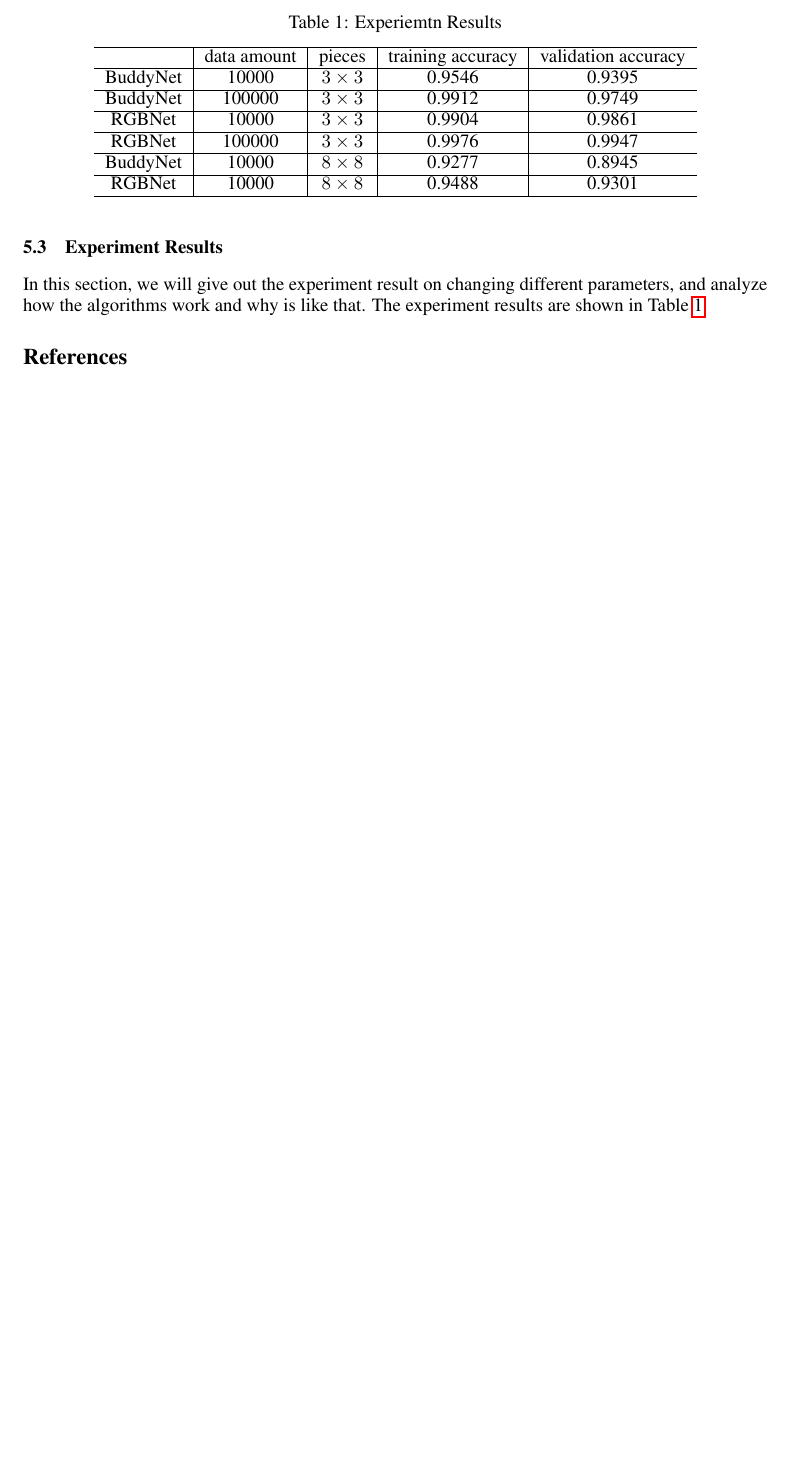
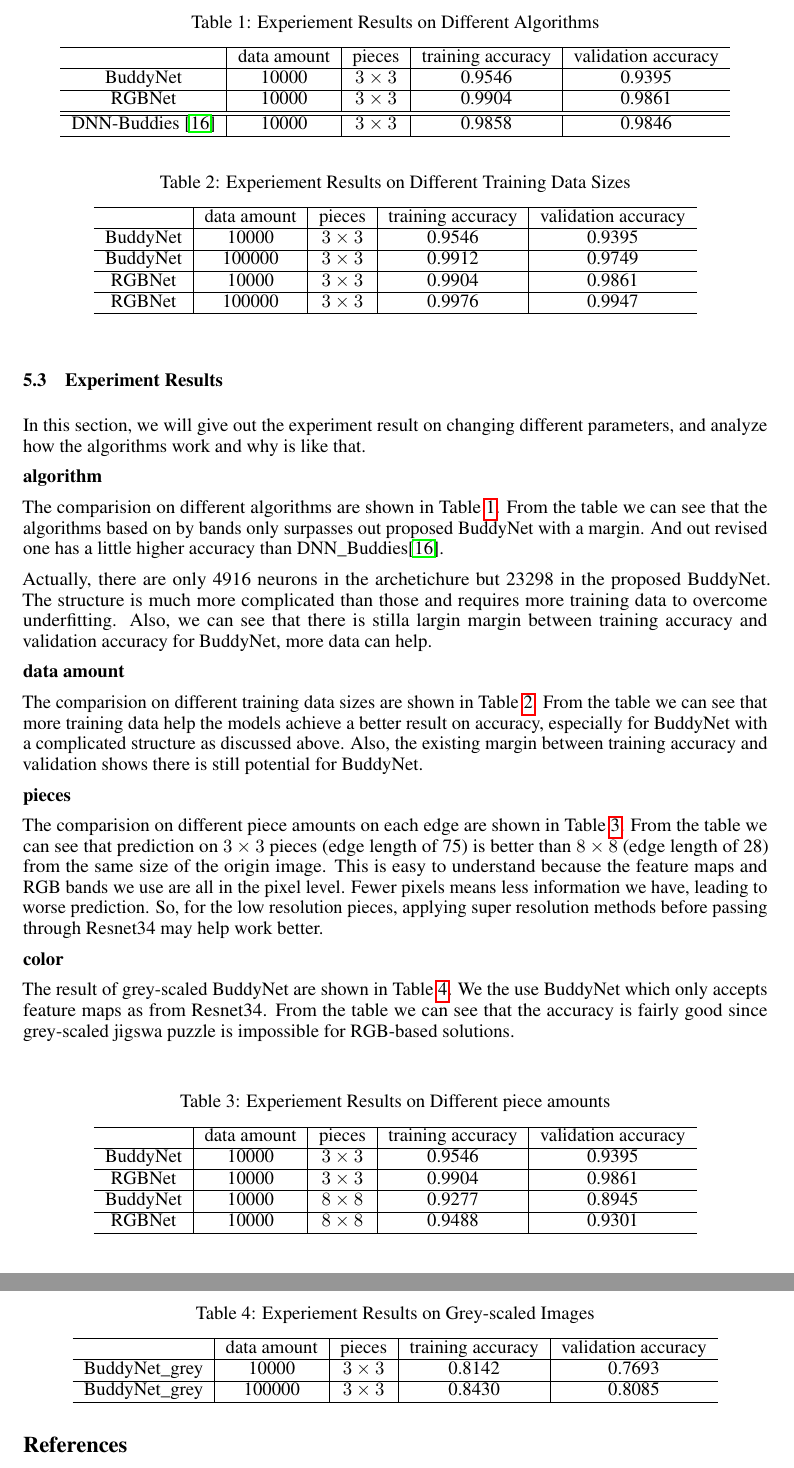
Before and after one commit to TianbaoLi/Jigsaw-Puzzle-Solver, a LaTeX paper (report/Jigsaw-Puzzle-Solver.tex): part of page 6 of 7 before the commit and two parts of pages 6 and 7 of 7 after it, the two joined at a grey line, cut at the place of the change, the shorter picture padded with empty space. Compiled offline with pdfLaTeX.

Commit message:
Exp results

```diff
--- a/report/Jigsaw-Puzzle-Solver.tex
+++ b/report/Jigsaw-Puzzle-Solver.tex
@@ -224,14 +224,40 @@ In the end, we obtain balanced datasets of 100000 pairs for $3\times 3$ puzzle a
 
 \subsection{Experiment Results}
 
-In this section, we will give out the experiment result on changing different parameters, and analyze how the algorithms work and why is like that. The experiment results are shown in Table~\ref{tab:exp}.
+In this section, we will give out the experiment result on changing different parameters, and analyze how the algorithms work and why is like that.
 
+\textbf{algorithm}
 
+The comparision on different algorithms are shown in Table~\ref{tab:expalg}. From the table we can see that the algorithms based on by bands only surpasses out proposed BuddyNet with a margin. And out revised one has a little higher accuracy than DNN\_Buddies\cite{sholomon2016dnn}.
+
+Actually, there are only 4916 neurons in the archetichure but 23298 in the proposed BuddyNet. The structure is much more complicated than those and requires more training data to overcome underfitting. Also, we can see that there is stilla largin margin between training accuracy and validation accuracy for BuddyNet, more data can help.
 
 \begin{table}
-    \caption{Experiemtn Results}
+    \caption{Experiement Results on Different Algorithms}
     \centering
-    \label{tab:exp}
+    \label{tab:expalg}
+    \begin{tabular}{c|c|c|c|c}
+        \hline
+        & data amount & pieces & training accuracy & validation accuracy\\
+        \hline
+        BuddyNet & 10000 & $3\times 3$ & 0.9546 & 0.9395\\
+        \hline
+        RGBNet & 10000 & $3\times 3$ & 0.9904 & 0.9861\\
+        \hline
+        \hline
+        DNN-Buddies \cite{sholomon2016dnn} & 10000 & $3\times 3$ & 0.9858 & 0.9846\\
+        \hline
+    \end{tabular}
+\end{table}
+
+\textbf{data amount}
+
+The comparision on different training data sizes are shown in Table~\ref{tab:expamount}. From the table we can see that more training data help the models achieve a better result on accuracy, especially for BuddyNet with a complicated structure as discussed above. Also, the existing margin between training accuracy and validation shows there is still potential for BuddyNet.
+
+\begin{table}
+    \caption{Experiement Results on Different Training Data Sizes}
+    \centering
+    \label{tab:expamount}
     \begin{tabular}{c|c|c|c|c}
         \hline
         & data amount & pieces & training accuracy & validation accuracy\\
@@ -244,6 +270,25 @@ In this section, we will give out the experiment result on changing different pa
         \hline
         RGBNet & 100000 & $3\times 3$ & 0.9976 & 0.9947\\
         \hline
+    \end{tabular}
+\end{table}
+
+\textbf{pieces}
+
+The comparision on different piece amounts on each edge are shown in Table~\ref{tab:exppiece}. From the table we can see that prediction on $3\times 3$ pieces (edge length of 75) is better than $8\times 8$ (edge length of 28) from the same size of the origin image. This is easy to understand because the feature maps and RGB bands we use are all in the pixel level. Fewer pixels means less information we have, leading to worse prediction. So, for the low resolution pieces, applying super resolution methods before passing through Resnet34 may help work better.
+
+\begin{table}
+    \caption{Experiement Results on Different piece amounts}
+    \centering
+    \label{tab:exppiece}
+    \begin{tabular}{c|c|c|c|c}
+        \hline
+        & data amount & pieces & training accuracy & validation accuracy\\
+        \hline
+        BuddyNet & 10000 & $3\times 3$ & 0.9546 & 0.9395\\
+        \hline
+        RGBNet & 10000 & $3\times 3$ & 0.9904 & 0.9861\\
+        \hline
         BuddyNet & 10000 & $8\times 8$ & 0.9277 & 0.8945\\
         \hline
         RGBNet & 10000 & $8\times 8$ & 0.9488 & 0.9301\\
@@ -251,15 +296,24 @@ In this section, we will give out the experiment result on changing different pa
     \end{tabular}
 \end{table}
 
+\textbf{color}
 
+The result of grey-scaled BuddyNet are shown in Table~\ref{tab:expgrey}. We the use BuddyNet which only accepts feature maps as from Resnet34. From the table we can see that the accuracy is fairly good since grey-scaled jigswa puzzle is impossible for RGB-based solutions.
 
-
-
-
-
-
-
-
+\begin{table}
+    \caption{Experiement Results on Grey-scaled Images}
+    \centering
+    \label{tab:expgrey}
+    \begin{tabular}{c|c|c|c|c}
+        \hline
+        & data amount & pieces & training accuracy & validation accuracy\\
+        \hline
+        BuddyNet\_grey & 10000 & $3\times 3$ & 0.8142 & 0.7693\\
+        \hline
+        BuddyNet\_grey & 100000 & $3\times 3$ & 0.8430 & 0.8085\\
+        \hline
+    \end{tabular}
+\end{table}
 
 
 \bibliographystyle{plain}
```
Also changed, not shown: report/Jigsaw-Puzzle-Solver.pdf, report/Jigsaw-Puzzle-Solver.tex (8 more changed lines).
